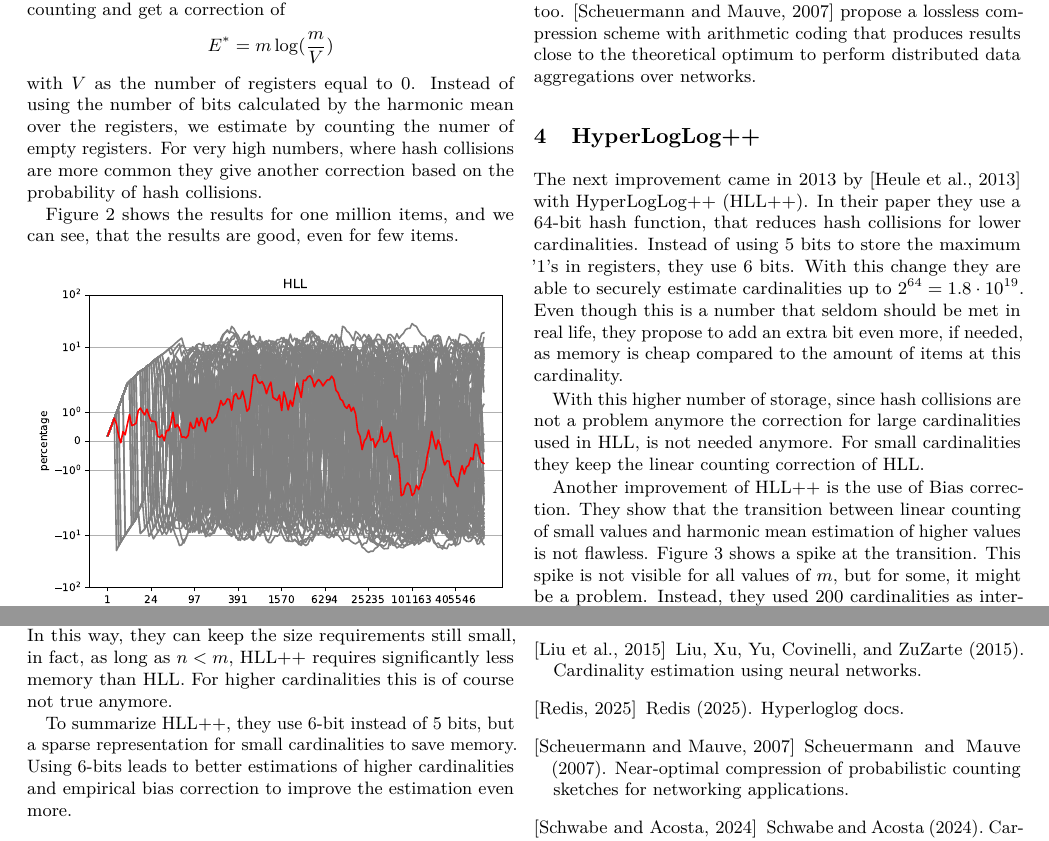
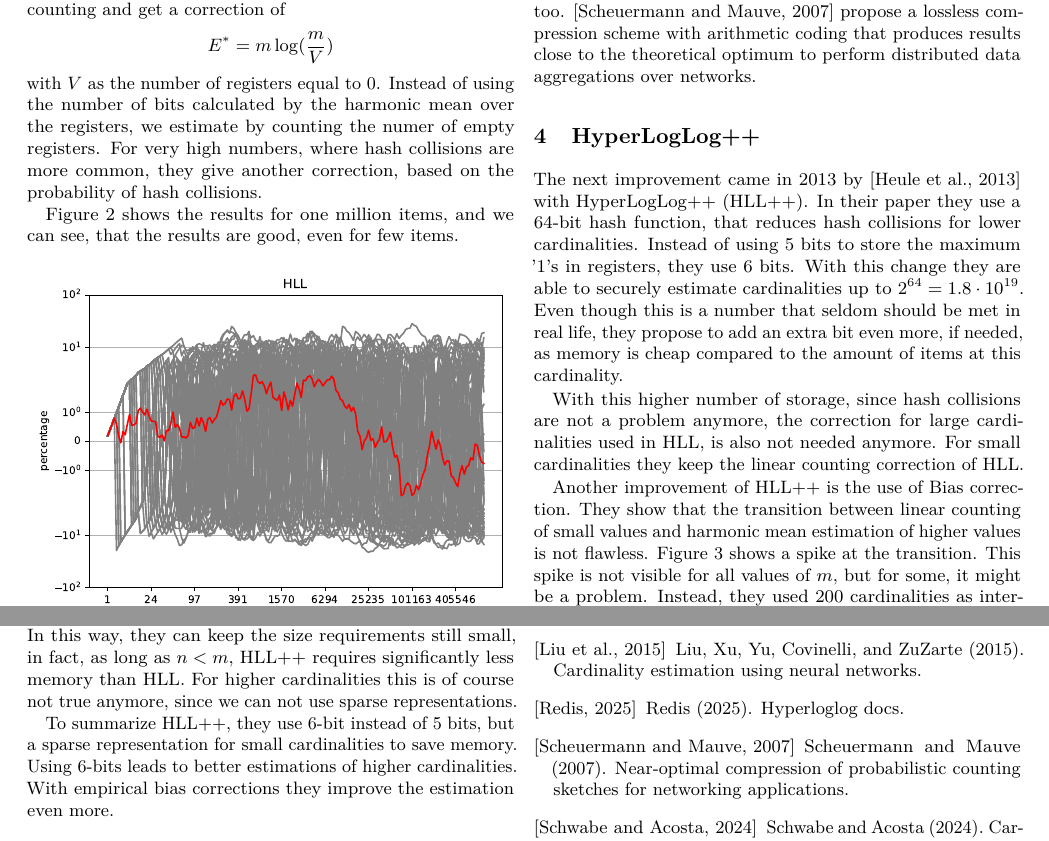
Before and after one commit to sbalsam/CardinalityEstimation, a LaTeX paper (review/review.tex): two parts of pages 3 and 4 of 4, joined at a grey line, cut so that both start at the same text. Compiled offline with pdfLaTeX.

Commit message:
updated review

```diff
--- a/review/review.tex
+++ b/review/review.tex
@@ -285,8 +285,8 @@ $$
 with $V$ as the number of registers equal to $0$. Instead of using the number of
 bits calculated by the harmonic mean over the registers, we estimate by counting
 the numer of empty registers.
-For very high numbers, where hash collisions are more common they give another
-correction based on the probability of hash collisions.
+For very high numbers, where hash collisions are more common, they give another
+correction, based on the probability of hash collisions.
 
 Figure \ref{fig:hll256} shows the results for one million items, and we
 can see, that the results are good, even for few items.
@@ -322,7 +322,7 @@ extra bit even more, if needed, as memory is cheap compared to the amount of
 items at this cardinality.
 
 With this higher number of storage, since hash collisions are not a problem
-anymore the correction for large cardinalities used in HLL, is not needed
+anymore, the correction for large cardinalities used in HLL, is also not needed
 anymore. For small cardinalities they keep the linear counting correction of
 HLL.
 
@@ -350,12 +350,12 @@ with a sparse representation as long as the size of the sparse representation
 is smaller than $6 \cdot m$ bits. In this way, they can keep the size
 requirements still small, in fact, as long as $n < m$, HLL++ requires
 significantly less memory than HLL. For higher cardinalities this is of course
-not true anymore.
+not true anymore, since we can not use sparse representations.
 
 To summarize HLL++, they use 6-bit instead of 5 bits, but a sparse
 representation for small cardinalities to save memory. Using 6-bits leads to
-better estimations of higher cardinalities and empirical bias correction to
-improve the estimation even more.
+better estimations of higher cardinalities. With empirical bias corrections
+they improve the estimation even more.
 
 
 \section{LogLogBeta, 2016}
```
Also changed, not shown: review/review.pdf, review/review.tex (2 more changed lines), 3 other files.
